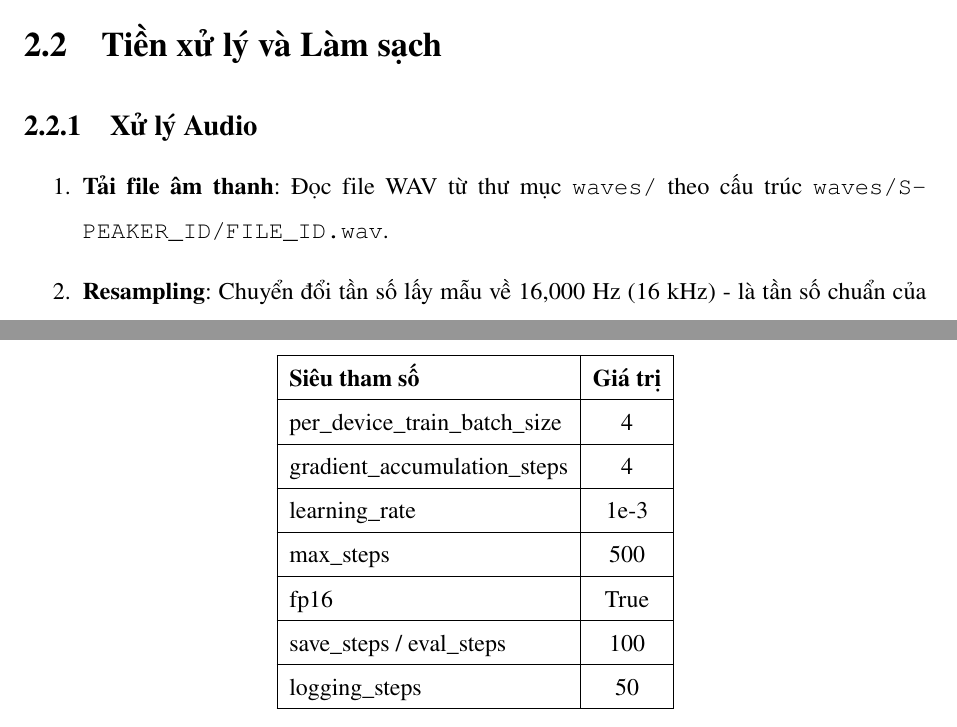
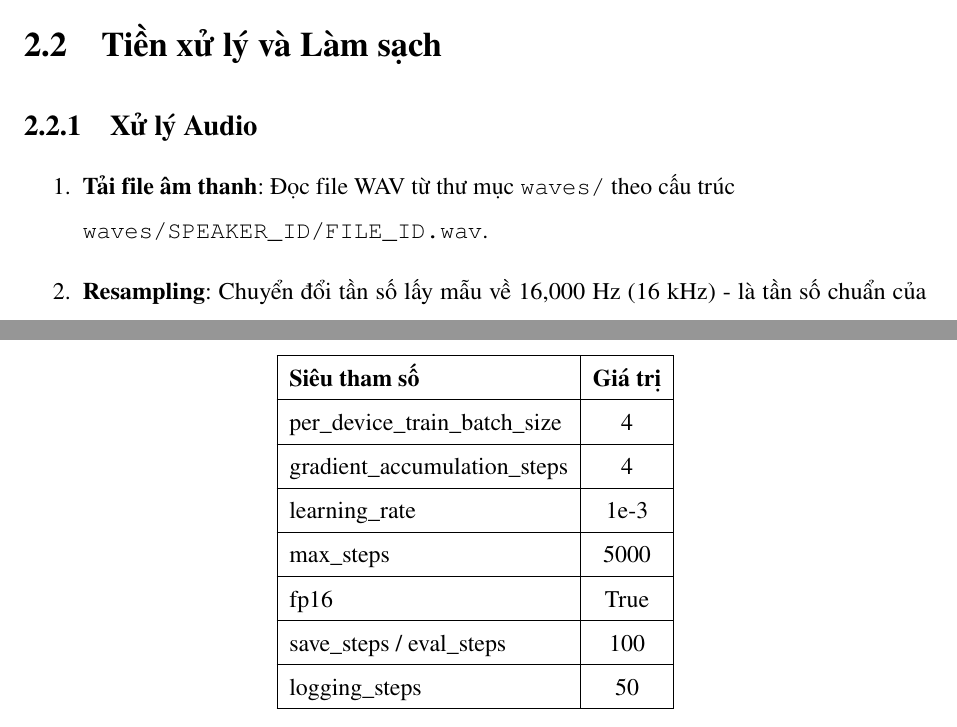
Before and after one commit to DuyHieu251005/NMHM_SpeechToText, a LaTeX document (report_final/main.tex, which reads report_final/chapter/chapter2_data.tex, report_final/chapter/chapter3_model.tex): two parts of pages 10 and 19 of 32, joined at a grey line, cut so that both start at the same text. Compiled offline with pdfLaTeX.

Commit message:
Small change

```diff
--- a/report_final/chapter/chapter2_data.tex
+++ b/report_final/chapter/chapter2_data.tex
@@ -61,7 +61,7 @@ Việc sử dụng pretrained models giúp tận dụng kiến thức đã học
 \subsection{Xử lý Audio}
 
 \begin{enumerate}
-    \item \textbf{Tải file âm thanh}: Đọc file WAV từ thư mục \texttt{waves/} theo cấu trúc \texttt{waves/SPEAKER\_ID/FILE\_ID.wav}.
+    \item \textbf{Tải file âm thanh}: Đọc file WAV từ thư mục \texttt{waves/} theo cấu trúc \\ \texttt{waves/SPEAKER\_ID/FILE\_ID.wav}.
 
     \item \textbf{Resampling}: Chuyển đổi tần số lấy mẫu về 16,000 Hz (16 kHz) - là tần số chuẩn của VIVOS và phù hợp với các mô hình ASR.
 
--- a/report_final/chapter/chapter3_model.tex
+++ b/report_final/chapter/chapter3_model.tex
@@ -251,7 +251,7 @@ gradient\_accumulation\_steps & 4 \\
 \hline
 learning\_rate & 1e-3 \\
 \hline
-max\_steps & 500 \\
+max\_steps & 5000 \\
 \hline
 fp16 & True \\
 \hline
```
